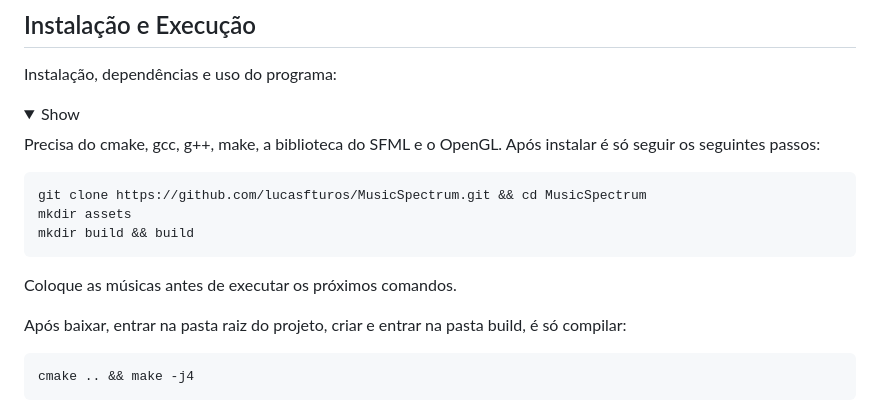
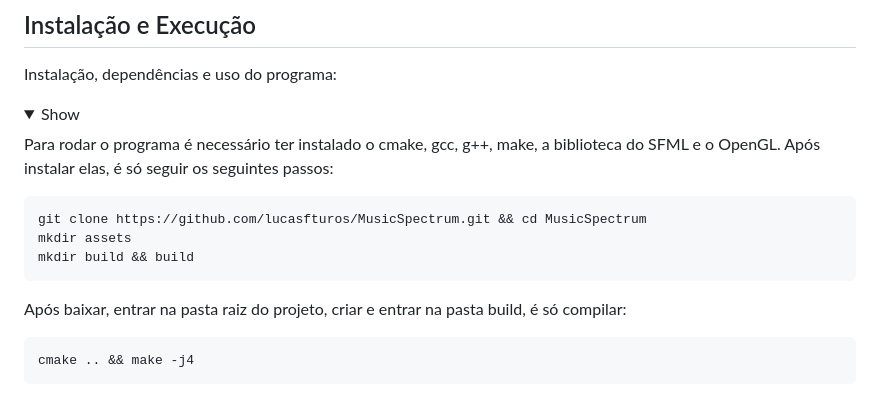
Before and after one commit to lucasfturos/MusicSpectrum, a Markdown page: README.md, the part around the change. GitHub-like rendering; folded sections open.

````diff
--- a/README.md
+++ b/README.md
@@ -53,14 +53,13 @@ Instalação, dependências e uso do programa:
 
 <details><summary>Show</summary>
 
-Precisa do cmake, gcc, g++, make, a biblioteca do SFML e o OpenGL. Após instalar é só seguir os seguintes passos:
+Para rodar o programa é necessário ter instalado o cmake, gcc, g++, make, a biblioteca do SFML e o OpenGL. Após instalar elas, é só seguir os seguintes passos:
 
 ```
 git clone https://github.com/lucasfturos/MusicSpectrum.git && cd MusicSpectrum
 mkdir assets
 mkdir build && build
 ```
-Coloque as músicas antes de executar os próximos comandos.
 
 Após baixar, entrar na pasta raiz do projeto, criar e entrar na pasta build, é só compilar:
 ```
````
